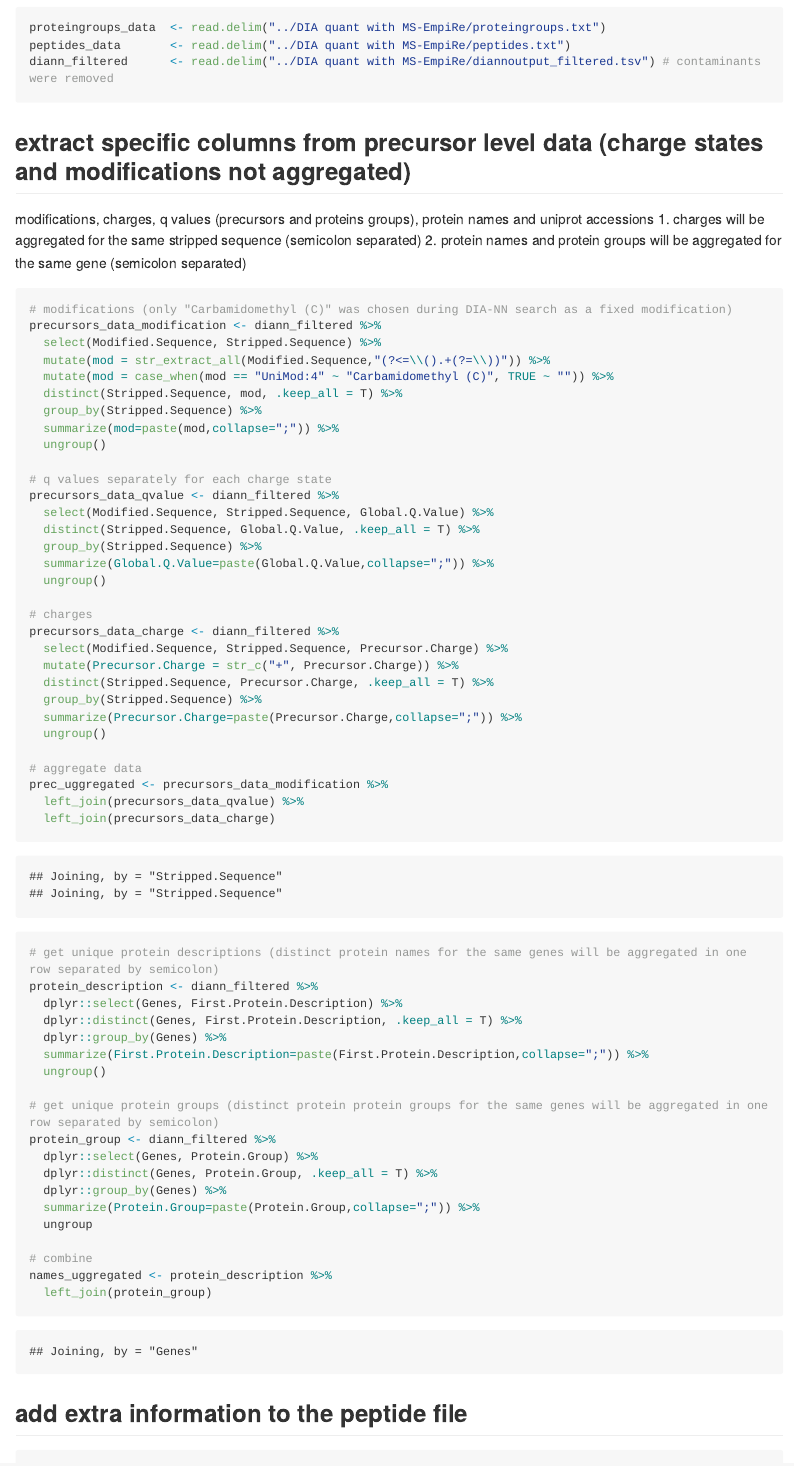
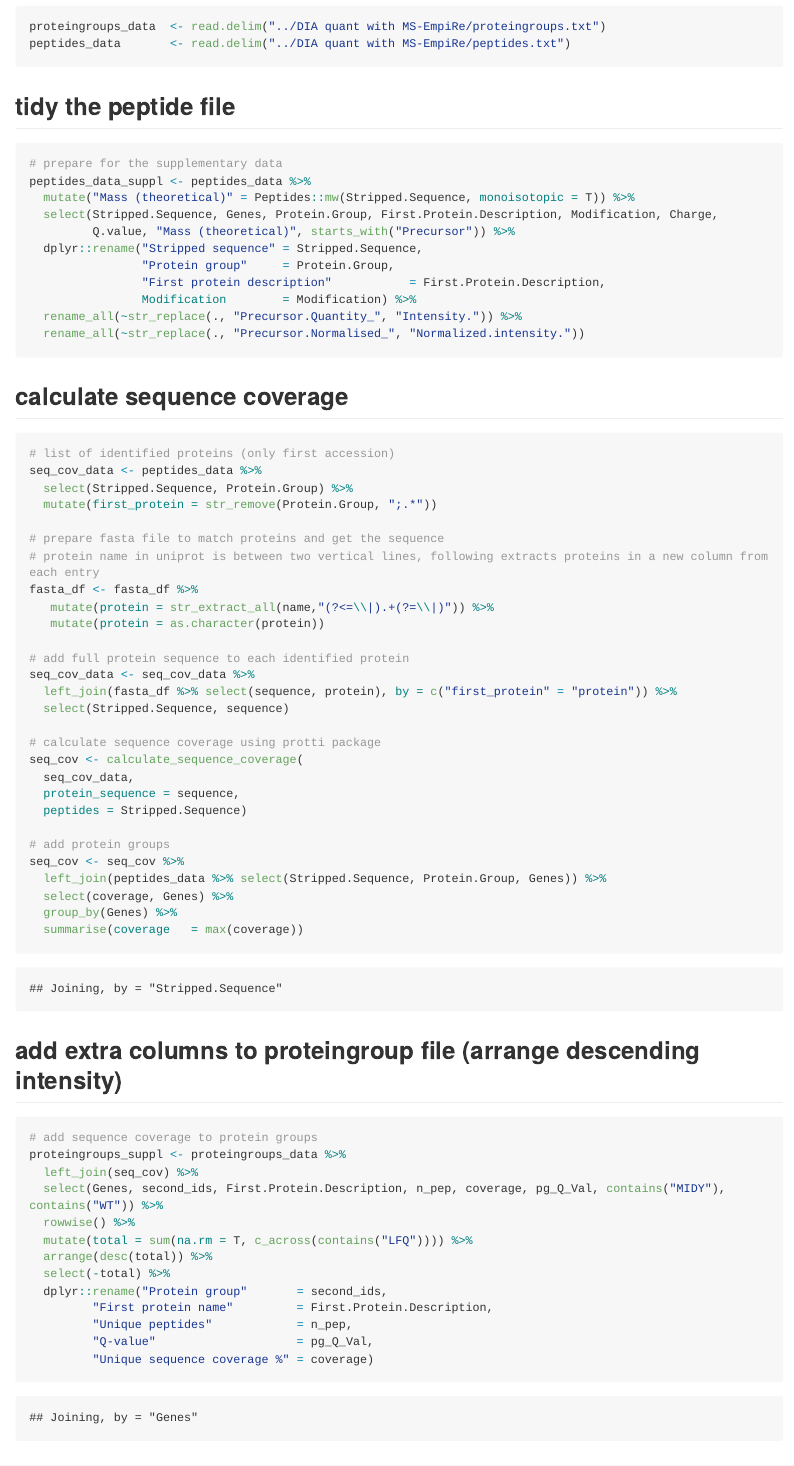
Before and after one commit to bshashikadze/diabetes-lung-omics-paper, an R Markdown document (prep suppl tables/suppl_tables.Rmd): the page in a window 1100 px wide, from 920 px down before the commit and from 890 px down after it, so that both start at the same text. The pictures show the output file prep suppl tables/suppl_tables.md that the author committed with the source, drawn offline in the style of GitHub; long lines of code are wrapped.

Commit message:
for each genes it takes the max seq coverage

````diff
--- a/prep suppl tables/suppl_tables.Rmd
+++ b/prep suppl tables/suppl_tables.Rmd
@@ -44,68 +44,8 @@ rm(fasta_file)
 ```{r}
 proteingroups_data  <- read.delim("../DIA quant with MS-EmpiRe/proteingroups.txt")
 peptides_data       <- read.delim("../DIA quant with MS-EmpiRe/peptides.txt")
-diann_filtered      <- read.delim("../DIA quant with MS-EmpiRe/diannoutput_filtered.tsv") # contaminants were removed
 ```
 
 
-## extract specific columns from precursor level data (charge states and modifications not aggregated)
-modifications, charges, q values (precursors and proteins groups), protein names and uniprot accessions
-1. charges will be aggregated for the same stripped sequence (semicolon separated)
-2. protein names and protein groups will be aggregated for the same gene (semicolon separated)
+## tidy the peptide file
 ```{r}
-# modifications (only "Carbamidomethyl (C)" was chosen during DIA-NN search as a fixed modification)
-precursors_data_modification <- diann_filtered %>%
-  select(Modified.Sequence, Stripped.Sequence) %>%
-  mutate(mod = str_extract_all(Modified.Sequence,"(?<=\\().+(?=\\))")) %>%
-  mutate(mod = case_when(mod == "UniMod:4" ~ "Carbamidomethyl (C)", TRUE ~ "")) %>%
-  distinct(Stripped.Sequence, mod, .keep_all = T) %>%
-  group_by(Stripped.Sequence) %>%
-  summarize(mod=paste(mod,collapse=";")) %>%
-  ungroup()
-
-# q values separately for each charge state
-precursors_data_qvalue <- diann_filtered %>%
-  select(Modified.Sequence, Stripped.Sequence, Global.Q.Value) %>%
-  distinct(Stripped.Sequence, Global.Q.Value, .keep_all = T) %>%
-  group_by(Stripped.Sequence) %>%
-  summarize(Global.Q.Value=paste(Global.Q.Value,collapse=";")) %>%
-  ungroup()
-
-# charges
-precursors_data_charge <- diann_filtered %>%
-  select(Modified.Sequence, Stripped.Sequence, Precursor.Charge) %>%
-  mutate(Precursor.Charge = str_c("+", Precursor.Charge)) %>%
-  distinct(Stripped.Sequence, Precursor.Charge, .keep_all = T) %>%
-  group_by(Stripped.Sequence) %>%
-  summarize(Precursor.Charge=paste(Precursor.Charge,collapse=";")) %>%
-  ungroup()
-
-# aggregate data
-prec_uggregated <- precursors_data_modification %>%
-  left_join(precursors_data_qvalue) %>%
-  left_join(precursors_data_charge)
-
-# get unique protein descriptions (distinct protein names for the same genes will be aggregated in one row separated by semicolon)
-protein_description <- diann_filtered %>%
-  dplyr::select(Genes, First.Protein.Description) %>%
-  dplyr::distinct(Genes, First.Protein.Description, .keep_all = T) %>%
-  dplyr::group_by(Genes) %>%
-  summarize(First.Protein.Description=paste(First.Protein.Description,collapse=";")) %>%
-  ungroup()
-
-# get unique protein groups (distinct protein protein groups for the same genes will be aggregated in one row separated by semicolon)
-protein_group <- diann_filtered %>%
-  dplyr::select(Genes, Protein.Group) %>%
-  dplyr::distinct(Genes, Protein.Group, .keep_all = T) %>%
-  dplyr::group_by(Genes) %>%
-  summarize(Protein.Group=paste(Protein.Group,collapse=";")) %>%
-  ungroup
-
-# combine
-names_uggregated <- protein_description %>%
-  left_join(protein_group)
-```
-
-
-## add extra information to the peptide file
-```{r}
@@ -118,3 +52,5 @@ peptides_data <- peptides_data %>%
 # prepare for the supplementary data
 peptides_data_suppl <- peptides_data %>%
   mutate("Mass (theoretical)" = Peptides::mw(Stripped.Sequence, monoisotopic = T)) %>%
+  select(Stripped.Sequence, Genes, Protein.Group, First.Protein.Description, Modification, Charge,
+         Q.value, "Mass (theoretical)", starts_with("Precursor")) %>%
@@ -123,3 +57,4 @@ peptides_data_suppl <- peptides_data %>%
   dplyr::rename("Stripped sequence" = Stripped.Sequence,
                 "Protein group"     = Protein.Group,
                 "First protein description"           = First.Protein.Description,
+                Modification        = Modification) %>%
@@ -157,3 +89,7 @@ seq_cov <- calculate_sequence_coverage(
 
 # add protein groups
 seq_cov <- seq_cov %>%
+  left_join(peptides_data %>% select(Stripped.Sequence, Protein.Group, Genes)) %>%
+  select(coverage, Genes) %>%
+  group_by(Genes) %>%
+  summarise(coverage   = max(coverage))
@@ -168,3 +100,5 @@ seq_cov <- seq_cov %>%
 ```{r}
 # add sequence coverage to protein groups
 proteingroups_suppl <- proteingroups_data %>%
+  left_join(seq_cov) %>%
+  select(Genes, second_ids, First.Protein.Description, n_pep, coverage, pg_Q_Val, contains("MIDY"), contains("WT")) %>%
@@ -176,3 +106,7 @@ proteingroups_suppl <- proteingroups_data %>%
   mutate(total = sum(na.rm = T, c_across(contains("LFQ")))) %>%
   arrange(desc(total)) %>%
   select(-total) %>%
+  dplyr::rename("Protein group"       = second_ids,
+         "First protein name"         = First.Protein.Description,
+         "Unique peptides"            = n_pep,
+         "Q-value"                    = pg_Q_Val,
````
Also changed, not shown: prep suppl tables/suppl_tables.md, prep suppl tables/suppl_tables.Rmd (25 more changed lines).
